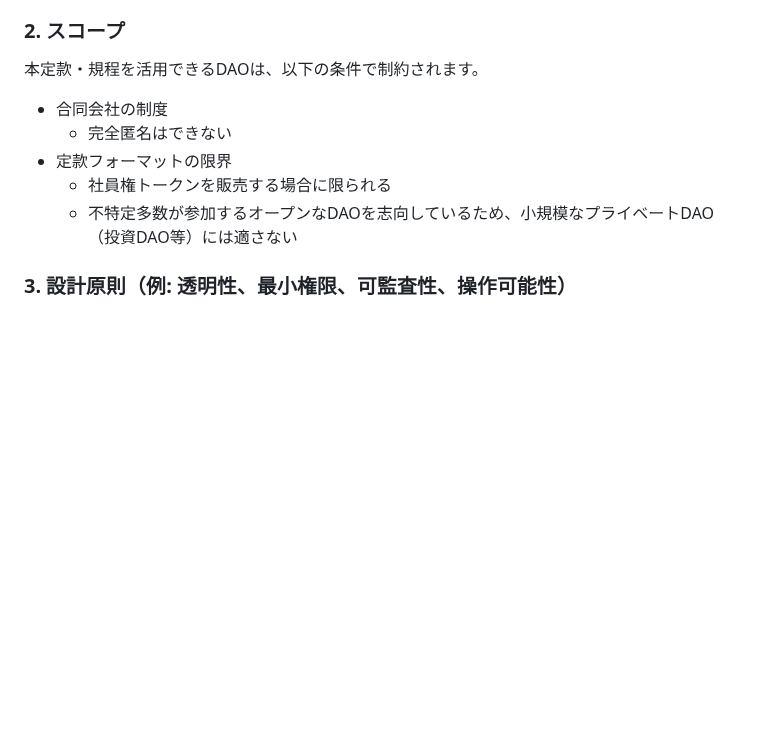
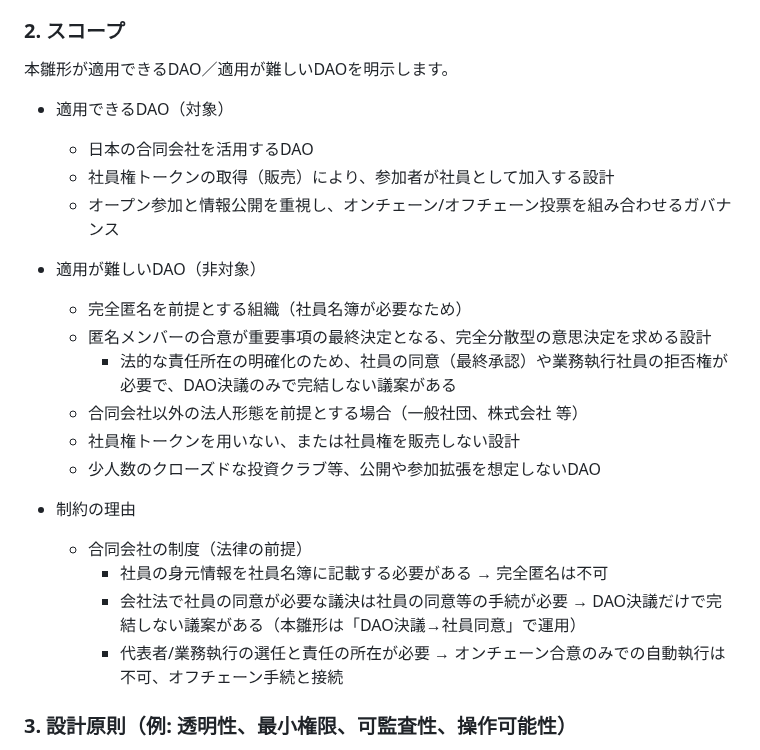
Before and after one commit to JarrySand/LLCDAO-byLaw, a Markdown page: docs/guide/context.md, the part around the change. GitHub-like rendering; blank space fills up the shorter version.

Commit message:
docs(context): refine Scope wording and clarify constraints

```diff
--- a/docs/guide/context.md
+++ b/docs/guide/context.md
@@ -25,13 +25,26 @@ DAOの社会実装を推進していきます。その最初期の実装とし
 
 ### 2. スコープ
 
-本定款・規程を活用できるDAOは、以下の条件で制約されます。
+本雛形が適用できるDAO／適用が難しいDAOを明示します。
 
-- 合同会社の制度
-  - 完全匿名はできない
-- 定款フォーマットの限界
-  - 社員権トークンを販売する場合に限られる
-  - 不特定多数が参加するオープンなDAOを志向しているため、小規模なプライベートDAO（投資DAO等）には適さない
+- 適用できるDAO（対象）
+  - 日本の合同会社を活用するDAO
+  - 社員権トークンの取得（販売）により、参加者が社員として加入する設計
+  - オープン参加と情報公開を重視し、オンチェーン/オフチェーン投票を組み合わせるガバナンス
+
+- 適用が難しいDAO（非対象）
+  - 完全匿名を前提とする組織（社員名簿が必要なため）
+  - 匿名メンバーの合意が重要事項の最終決定となる、完全分散型の意思決定を求める設計
+    - 法的な責任所在の明確化のため、社員の同意（最終承認）や業務執行社員の拒否権が必要で、DAO決議のみで完結しない議案がある
+  - 合同会社以外の法人形態を前提とする場合（一般社団、株式会社 等）
+  - 社員権トークンを用いない、または社員権を販売しない設計
+  - 少人数のクローズドな投資クラブ等、公開や参加拡張を想定しないDAO
+
+- 制約の理由
+  - 合同会社の制度（法律の前提）
+    - 社員の身元情報を社員名簿に記載する必要がある → 完全匿名は不可
+    - 会社法で社員の同意が必要な議決は社員の同意等の手続が必要 → DAO決議だけで完結しない議案がある（本雛形は「DAO決議→社員同意」で運用）
+    - 代表者/業務執行の選任と責任の所在が必要 → オンチェーン合意のみでの自動執行は不可、オフチェーン手続と接続
 
 ### 3. 設計原則（例: 透明性、最小権限、可監査性、操作可能性）
 
```
